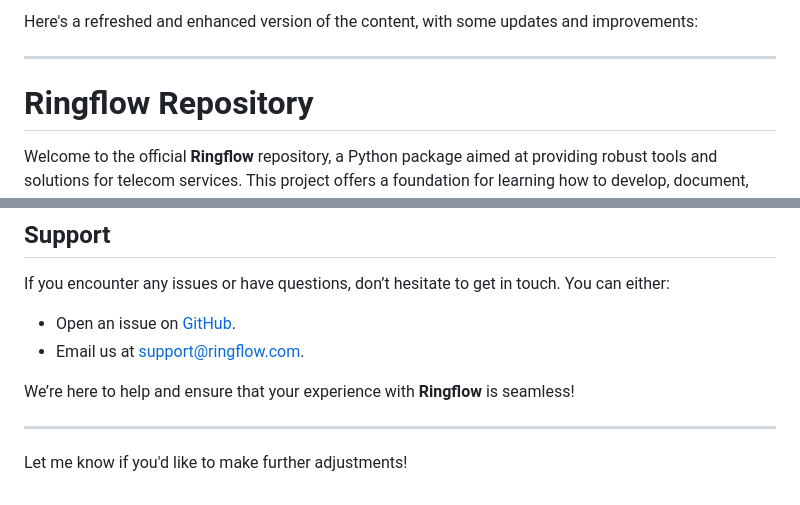
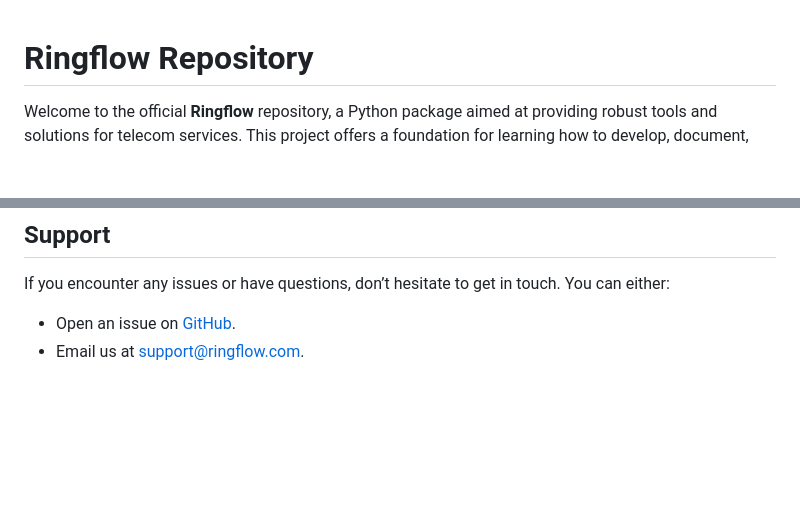
Before and after one commit to Ringflow-com/Ringflow-packagist, a Markdown page: README.md, 2 parts joined by grey strips. Drawn GitHub-style; blank space fills up the shorter version.

```diff
--- a/README.md
+++ b/README.md
@@ -1,7 +1,3 @@
-Here's a refreshed and enhanced version of the content, with some updates and improvements:
-
----
-
 # Ringflow Repository
 
 Welcome to the official **Ringflow** repository, a Python package aimed at providing robust tools and solutions for telecom services. This project offers a foundation for learning how to develop, document, and distribute Python packages, along with offering practical examples for integrating telecom features such as VOIP, virtual numbers, and cloud contact center solutions.
@@ -104,9 +100,3 @@ If you encounter any issues or have questions, don’t hesitate to get in touch.
 
 - Open an issue on [GitHub](https://github.com/ringflow-com/ringflow-python/issues).
 - Email us at [support@ringflow.com](mailto:support@ringflow.com).
-
-We’re here to help and ensure that your experience with **Ringflow** is seamless!
-
----
-
-Let me know if you'd like to make further adjustments!
```
